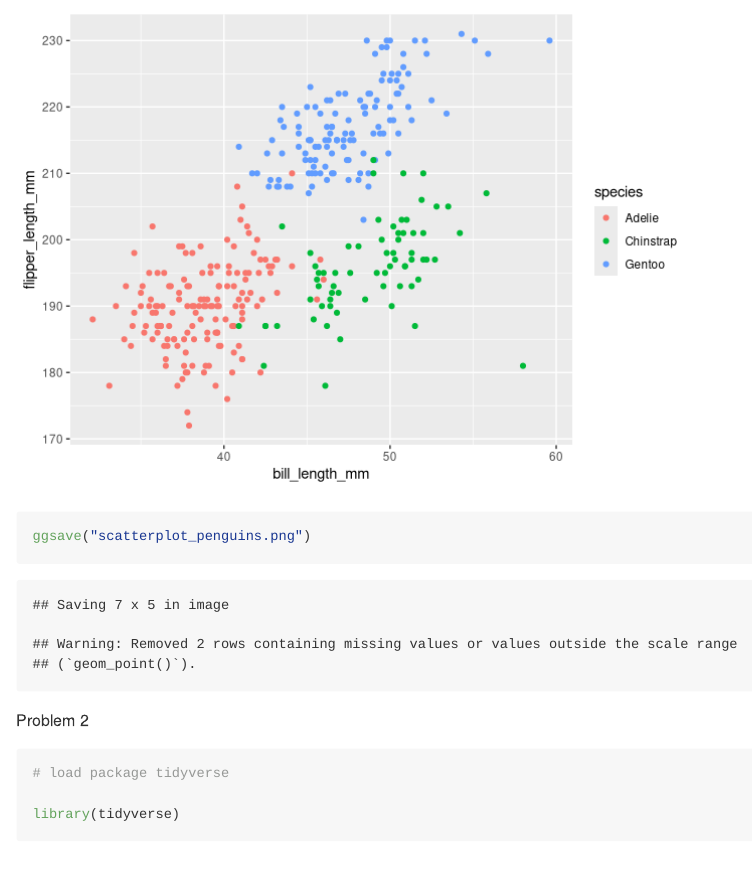
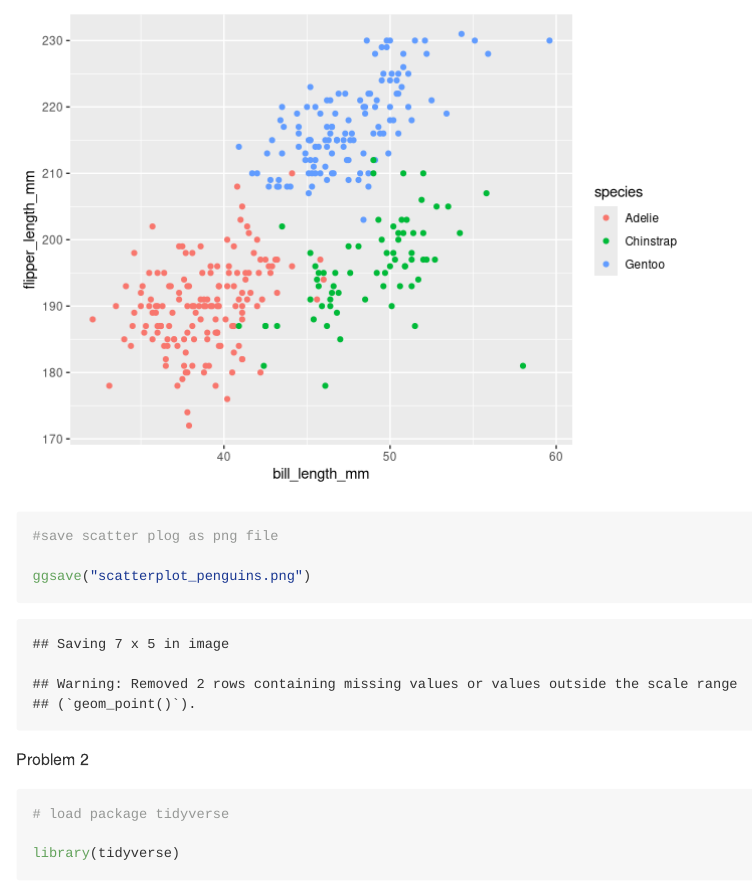
Before and after one commit to leejxxxx/P8105_HW1_LJ2607, an R Markdown document (p8105_hw1_lj2607.Rmd): the page in a window 1100 px wide, from 2400 px down. Rendered offline with R 4.5, knitr and Pandoc, with nearby package versions; code that draws random numbers runs with fixed seeds of ours; long lines of code are wrapped; column names are cleaned by a stand-in for the janitor package.

Commit message:
add description

```diff
--- a/p8105_hw1_lj2607.Rmd
+++ b/p8105_hw1_lj2607.Rmd
@@ -66,6 +66,8 @@ library(ggplot2)
 #make a scatterplot with X as bill_length_mm and Y as flipper_length_mm and color points using Species variable
 
 ggplot(penguins, aes(x = bill_length_mm, y = flipper_length_mm, color = species)) + geom_point()
+
+#save scatter plog as png file
 
 ggsave("scatterplot_penguins.png")
 
```
